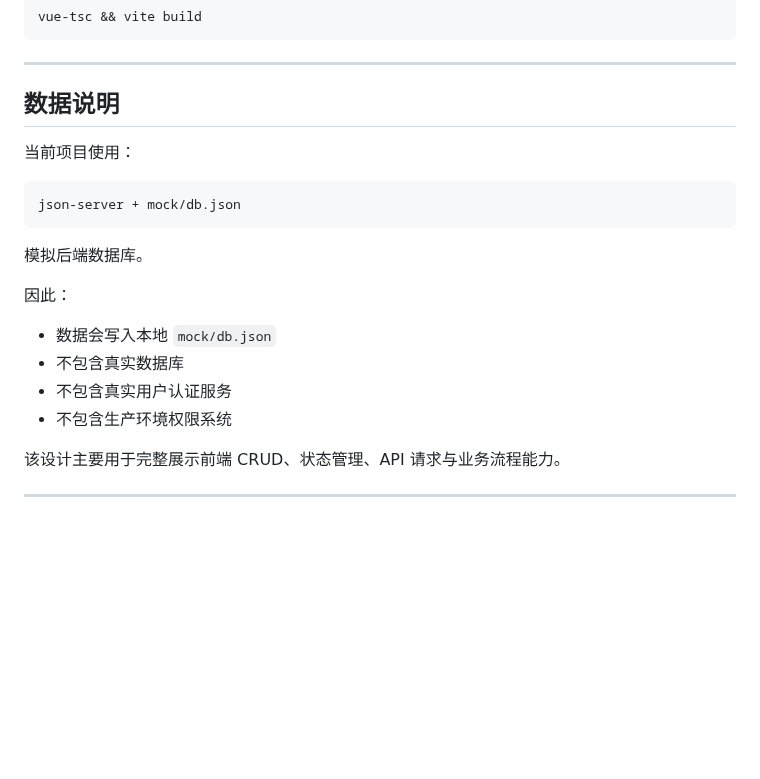
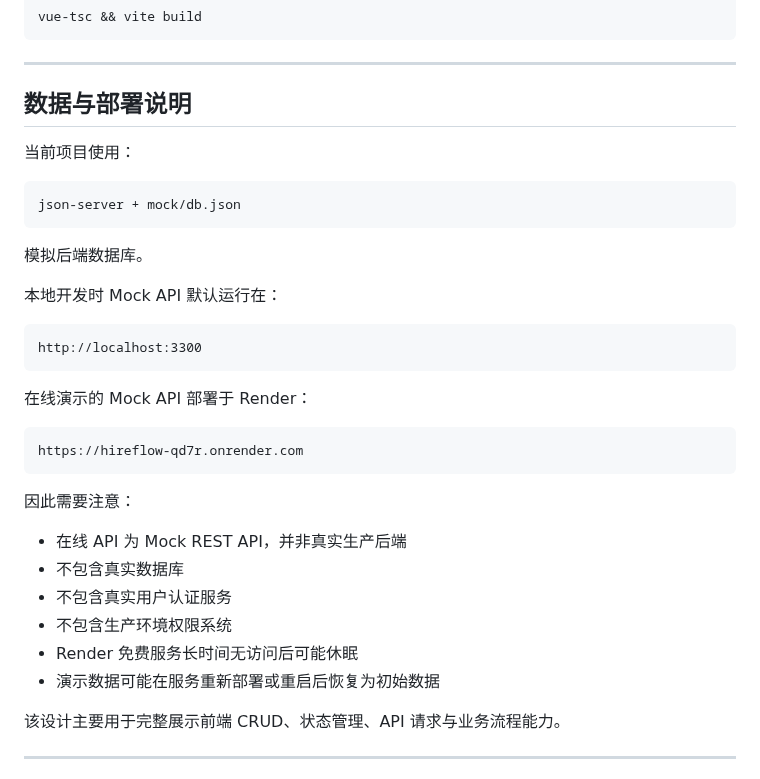
Before and after one commit to gielensras471-creator/hireflow, a Markdown page: README.md, the part around one of its changes. GitHub-like rendering; blank space fills up the shorter version.

````diff
--- a/README.md
+++ b/README.md
@@ -484,7 +522,7 @@ vue-tsc && vite build
 
 ---
 
-## 数据说明
+## 数据与部署说明
 
 当前项目使用：
 
@@ -494,12 +532,26 @@ json-server + mock/db.json
 
 模拟后端数据库。
 
-因此：
+本地开发时 Mock API 默认运行在：
 
-- 数据会写入本地 `mock/db.json`
+```text
+http://localhost:3300
+```
+
+在线演示的 Mock API 部署于 Render：
+
+```text
+https://hireflow-qd7r.onrender.com
+```
+
+因此需要注意：
+
+- 在线 API 为 Mock REST API，并非真实生产后端
 - 不包含真实数据库
 - 不包含真实用户认证服务
 - 不包含生产环境权限系统
+- Render 免费服务长时间无访问后可能休眠
+- 演示数据可能在服务重新部署或重启后恢复为初始数据
 
 该设计主要用于完整展示前端 CRUD、状态管理、API 请求与业务流程能力。
 
````
Also changed, not shown: other parts of README.md (+58 -20 lines), docs/images/candidate-detail.png (added), docs/images/candidates.png (added), docs/images/dashboard.png (added), docs/images/login.png (added).
